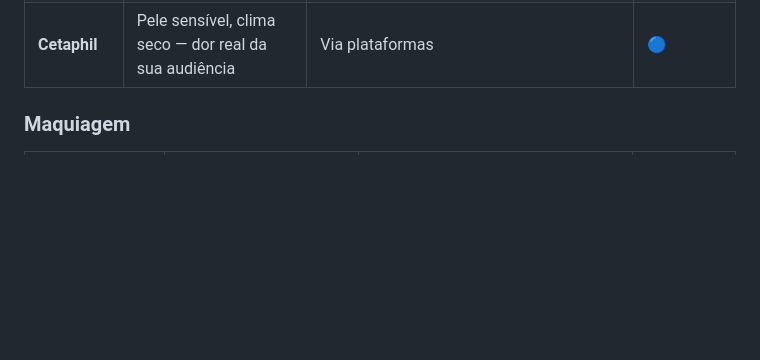
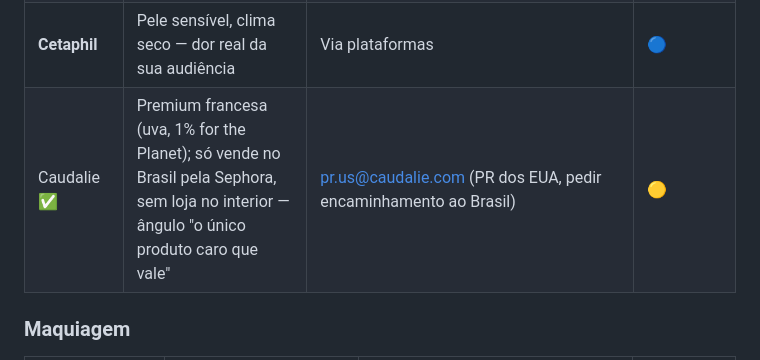
Before and after one commit to sorayamichelly-dev/sol-content-hub, a Markdown page: lista-marcas-parceria.md, the part around the change. GitHub-like rendering; blank space fills up the shorter version.

```diff
--- a/lista-marcas-parceria.md
+++ b/lista-marcas-parceria.md
@@ -49,6 +49,7 @@ Isso tira 7 itens da fila de cadastro e muda a prioridade: o que falta não é *
 | **Nivea** | Marca de mercado/farmácia; campanhas regionais frequentes | Via plataformas (Squid/Influency) — não responde e-mail direto | 🔵 |
 | **CeraVe / La Roche-Posay (L'Oréal Derm)** | Skincare de iniciante mais indicado do Brasil; audiência pede "por onde começo" | Via plataformas e agência — só quando tiver 10k | 🔵 |
 | **Cetaphil** | Pele sensível, clima seco — dor real da sua audiência | Via plataformas | 🔵 |
+| Caudalie ✅ | Premium francesa (uva, 1% for the Planet); só vende no Brasil pela Sephora, sem loja no interior — ângulo "o único produto caro que vale" | pr.us@caudalie.com (PR dos EUA, pedir encaminhamento ao Brasil) | 🟡 |
 
 ### Maquiagem
 
```
Also changed, not shown: emails-parcerias.md (+33 -0 lines).
